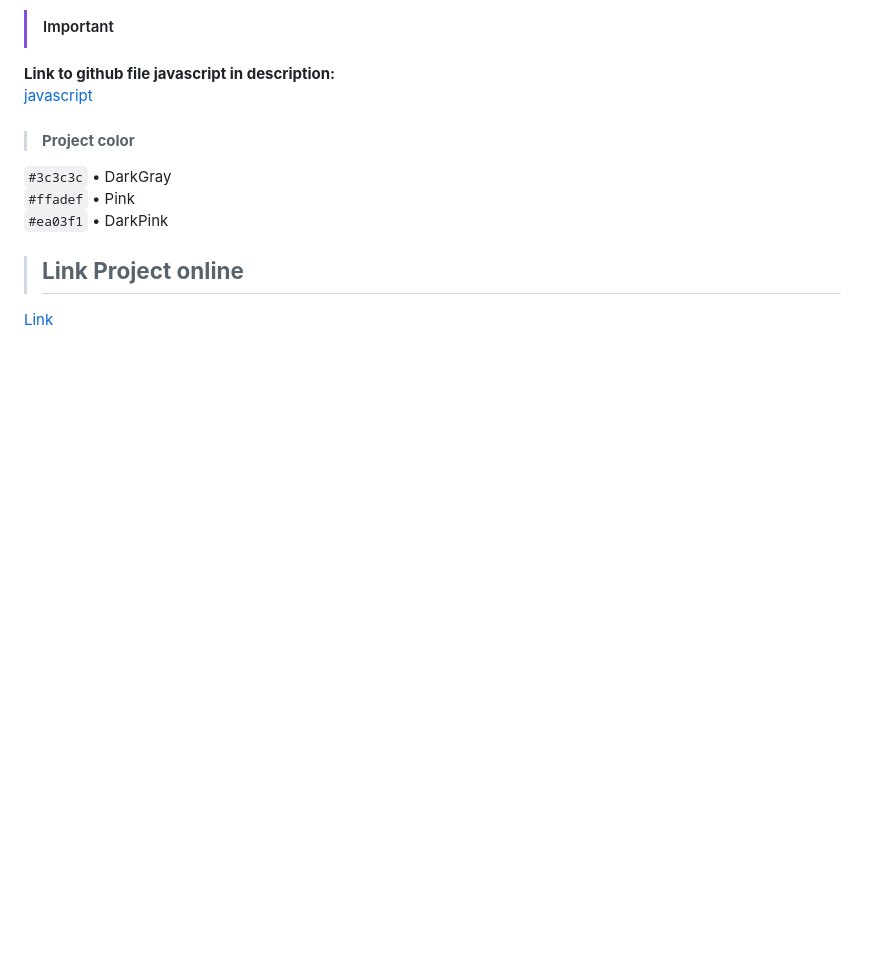
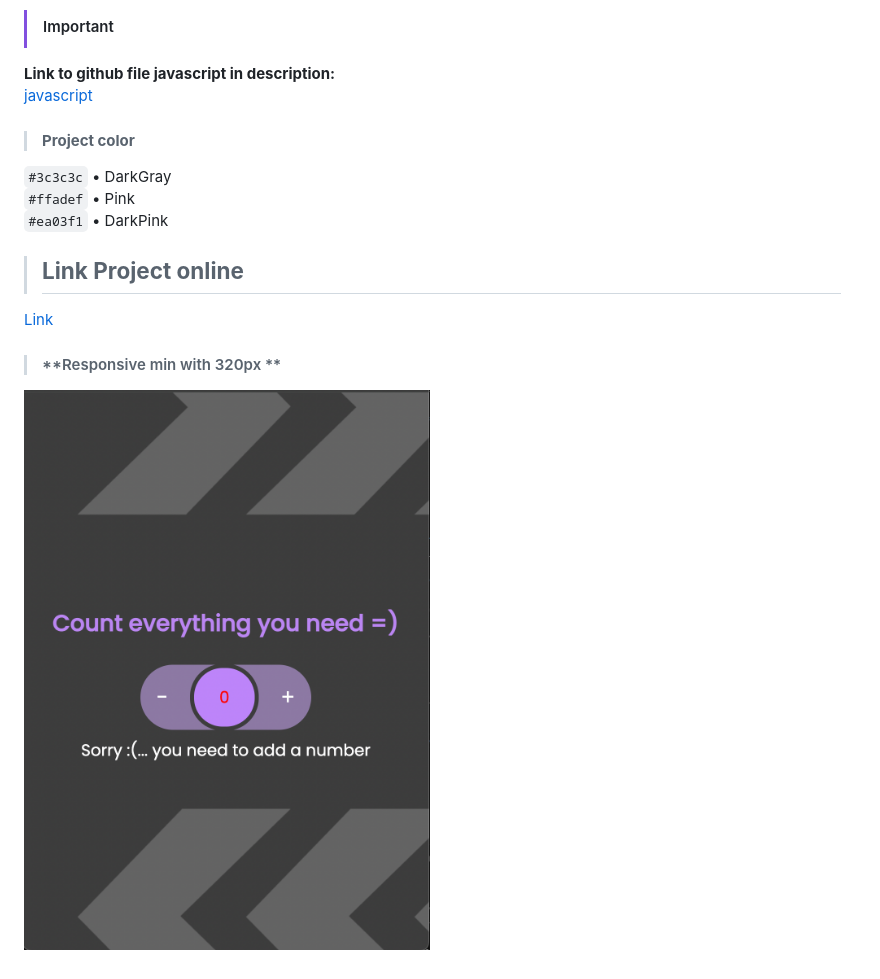
Before and after one commit to AleShini92/counter, a Markdown page: README.md, the part around the change. Drawn GitHub-style; pictures changed too: assets/img/responsive.png (added); blank space fills up the shorter version.

Commit message:
added image resp readme

```diff
--- a/README.md
+++ b/README.md
@@ -36,3 +36,7 @@ the value displayed on the web page initialized with the value 0.<br>
 > ## **Link Project online**
 
 [Link](https://jscounternumber.netlify.app/)
+
+
+> #### **Responsive min with 320px **
+![image responsive min-with:320px](assets/img/responsive.png)
```
Also changed, not shown: 2 other files.
